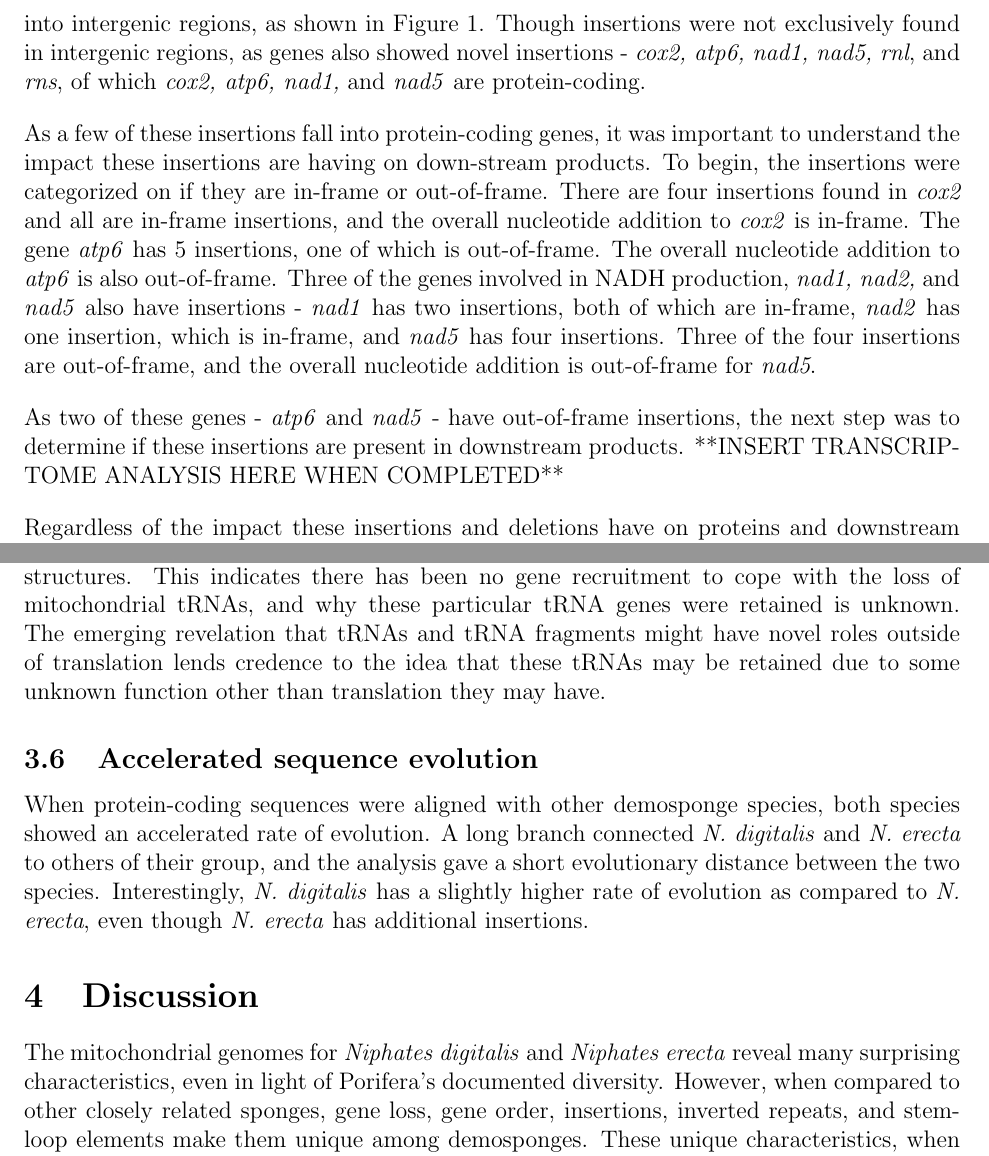
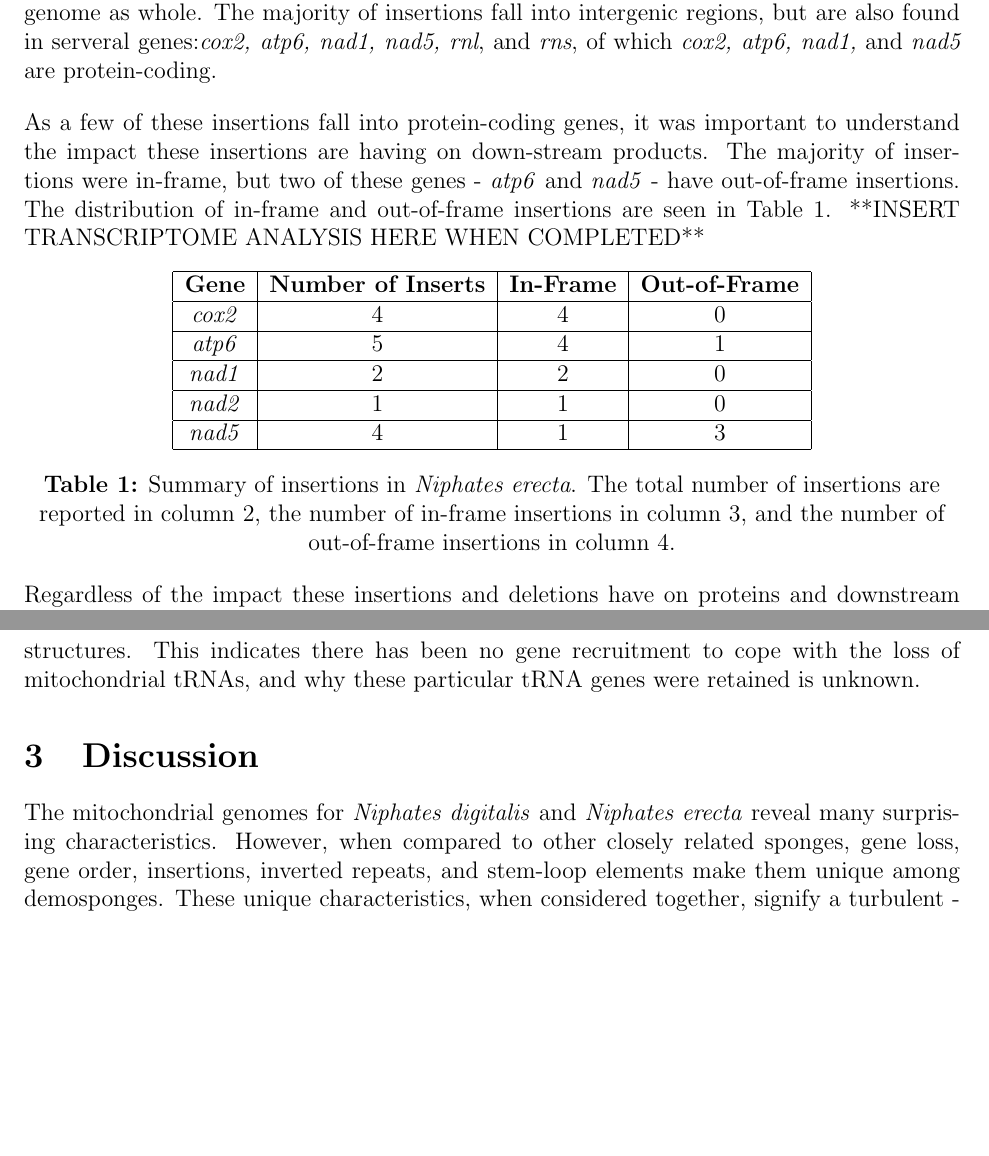
Before and after one commit to merrittp/NiphatesInsertions---Draft, a LaTeX document (main.tex, which reads discussion.tex, results.tex): two parts of pages 6 and 7 of 8 before the commit and two parts of pages 4 and 6 of 7 after it, joined at a grey line, cut at the place of the change, the shorter picture padded with empty space. Compiled offline with pdfLaTeX.

Commit message:
Updates from Overleaf

```diff
--- a/discussion.tex
+++ b/discussion.tex
@@ -3,7 +3,7 @@
 
 \section{Discussion}
 
-The mitochondrial genomes for \emph{Niphates digitalis} and \emph{Niphates erecta} reveal many surprising characteristics, even in light of Porifera's documented diversity. However, when compared to other closely related sponges, gene loss, gene order, insertions, inverted repeats, and stem-loop elements make them unique among demosponges. These unique characteristics, when considered together, signify a turbulent - and recent - genetic upheaval.
+The mitochondrial genomes for \emph{Niphates digitalis} and \emph{Niphates erecta} reveal many surprising characteristics. However, when compared to other closely related sponges, gene loss, gene order, insertions, inverted repeats, and stem-loop elements make them unique among demosponges. These unique characteristics, when considered together, signify a turbulent - and recent - genetic upheaval.
 
 The gene loss seen in both \emph{Niphates} species is novel in demosponges. Normally, \emph{atp9} is found exclusively in the mitochondrial genomes of demosponges and glass sponges and no other animals. However, two other species of sponge is known to have lost \emph{atp9}, the demosponges \emph{Amphimedon queenslandica} and \emph{Neopetrosia proxima}. Interestingly, \emph{A. queenslandica} is the closest related species to both \emph{Niphates digitalis} and \emph{Niphates erecta}, and shares with them accelerated genome evolution. More interestingly, all four species that share loss of \emph{atp9} have also lost multiple mt-tRNA genes. However, this trend is not seen across all sponge species missing mitochondrial tRNAs.
 
--- a/main.tex
+++ b/main.tex
@@ -2,4 +2,5 @@
 \usepackage[utf8]{inputenc}
 \usepackage[letterpaper, margin=1in]{geometry}
 \usepackage{parskip}
+\usepackage{graphicx}
 \setlength{\parskip}{1em}
--- a/results.tex
+++ b/results.tex
@@ -25,8 +33,27 @@ The mitochondrial genomes for both \emph{Niphates} species do not match either p
-The primary difference between the two genomes lies in the novel insertions identified in the \emph{N. digitalis} mt-genome. When compared to \emph{N. erecta, N. digitalis} has a multitude of insertions present. Eighty insertions have been identified. Insertion sequences were analyzed using NCBI BLAST and found to have no close sequence relation, regardless of parameters. This discounts these insertions as possible contamination. The size of insertions ranged in size from a few base pairs to large sections up to 650 bps long, and have a similar nucleotide composition to the genome as whole. Additionally, the majority of insertions fall into intergenic regions, as shown in Figure 1. Though insertions were not exclusively found in intergenic regions, as genes also showed novel insertions - \emph{cox2, atp6, nad1, nad5, rnl}, and \emph{rns}, of which \emph{cox2, atp6, nad1,} and \emph{nad5} are protein-coding.
+\subsection{Multiple insertions found in the \emph{N. erecta} mt-genome}
+The primary difference between the two genomes lies in the novel insertions identified in the \emph{N. erecta} mt-genome. When compared to \emph{N. digitalis, N. erecta} has a multitude of insertions present. Eighty insertions have been identified, ranging in size from a few base pairs to large sections up to 650 bps long, and have a similar nucleotide composition to the genome as whole. The majority of insertions fall into intergenic regions, but are also found in serveral genes:\emph{cox2, atp6, nad1, nad5, rnl}, and \emph{rns}, of which \emph{cox2, atp6, nad1,} and \emph{nad5} are protein-coding.
 
-As a few of these insertions fall into protein-coding genes, it was important to understand the impact these insertions are having on down-stream products. To begin, the insertions were categorized on if they are in-frame or out-of-frame. There are four insertions found in \emph{cox2} and all are in-frame insertions, and the overall nucleotide addition to \emph{cox2} is in-frame. The gene \emph{atp6} has 5 insertions, one of which is out-of-frame. The overall nucleotide addition to \emph{atp6} is also out-of-frame. Three of the genes involved in NADH production, \emph{nad1, nad2,} and \emph{nad5} also have insertions - \emph{nad1} has two insertions, both of which are in-frame, \emph{nad2} has one insertion, which is in-frame, and \emph{nad5} has four insertions. Three of the four insertions are out-of-frame, and the overall nucleotide addition is out-of-frame for \emph{nad5}.
+As a few of these insertions fall into protein-coding genes, it was important to understand the impact these insertions are having on down-stream products. The majority of insertions were in-frame, but two of these genes - \emph{atp6} and \emph{nad5} - have out-of-frame insertions. The distribution of in-frame and out-of-frame insertions are seen in Table 1. **INSERT TRANSCRIPTOME ANALYSIS HERE WHEN COMPLETED**
 
-As two of these genes - \emph{atp6} and \emph{nad5} - have out-of-frame insertions, the next step was to determine if these insertions are present in downstream products. **INSERT TRANSCRIPTOME ANALYSIS HERE WHEN COMPLETED**
+\begin{center}
+\begin{tabular}{ |c|c|c|c| }
+ \hline
+ \textbf{Gene}& \textbf{Number of Inserts} & \textbf{In-Frame} & \textbf{Out-of-Frame}\\
+ \hline
+ \emph{cox2}  & 4  & 4 & 0 \\
+\hline
+\emph{atp6} & 5 & 4 & 1 \\
+\hline
+\emph{nad1} & 2 & 2 & 0 \\
+\hline
+\emph{nad2} & 1 & 1 & 0 \\
+\hline
+\emph{nad5} & 4 & 1 & 3 \\
+\hline
+\end{tabular}
+
+\caption{\textbf{Table 1:} Summary of insertions in \emph{Niphates erecta}. The total number of insertions are reported in column 2, the number of in-frame insertions in column 3, and the number of out-of-frame insertions in column 4.}
+\end{center}
 
 Regardless of the impact these insertions and deletions have on proteins and downstream functions, they do account for the discrepancy in genomes size between species. The \emph{N. digitalis} and \emph{N. erecta} genomes are 25525 bps and 18285 bps, respectively. The majority of this length difference can be attributed to the increased number of intergenic regions and insertions seen in \emph{N. digitalis}. Intergenic regions account for 24.2\% of \emph{N. digitalis}'s genome, as opposed to 13.77\% in \emph{N. erecta}, and insertions in protein-coding areas account for an additional [INSERT PERCENTAGE HERE] of \emph{N. digitalis}'s mitochondrial genome.
 
@@ -43,9 +70,6 @@ Many of the inverted repeats appear and stem-loop elements appear in a large sec
 \subsection{tRNA content and sythetases}
 One of the novel traits seen in some sponge mitochondrial genomes is a lack of mitochondrial tRNAs. \emph{Niphates digitalis} and \emph{Niphates erecta} are no exceptions. Both genomes had the same four mitochondrial tRNAs - Y, I, M, and W. These tRNAs fall into the same place in the genome, with Y, I, and M between \emph{nad4l} and \emph{cox2}, and W being between \emph{cob} and \emph{rns}. As compared to other demosponges genomes, the location of these tRNAs tend to change, and don't maintain a stable position across species.
 
-Alignment of these tRNA genes with mt-tRNA genes from other demosponge species shows these tRNAs to be closely related to the same tRNA gene in other species, with no abnormal structures. This indicates there has been no gene recruitment to cope with the loss of mitochondrial tRNAs, and why these particular tRNA genes were retained is unknown. The emerging revelation that tRNAs and tRNA fragments might have novel roles outside of translation lends credence to the idea that these tRNAs may be retained due to some unknown function other than translation they may have.
-
-\subsection{Accelerated sequence evolution}
-When protein-coding sequences were aligned with other demosponge species, both species showed an accelerated rate of evolution. A long branch connected \emph{N. digitalis} and \emph{N. erecta} to others of their group, and the analysis gave a short evolutionary distance between the two species. Interestingly, \emph{N. digitalis} has a slightly higher rate of evolution as compared to \emph{N. erecta}, even though \emph{N. erecta} has additional insertions.
+Alignment of these tRNA genes with mt-tRNA genes from other demosponge species shows these tRNAs to be closely related to the same tRNA gene in other species, with no abnormal structures. This indicates there has been no gene recruitment to cope with the loss of mitochondrial tRNAs, and why these particular tRNA genes were retained is unknown.
 
 \end{document}
```
Also changed, not shown: introduction.tex (+5 -6 lines), title.tex (+1 -1 lines), Figures/figure 1.png (added), Figures/figure 2.png (added), discussion.tex (2 more changed lines), main.tex (6 more changed lines), results.tex (32 more changed lines).
